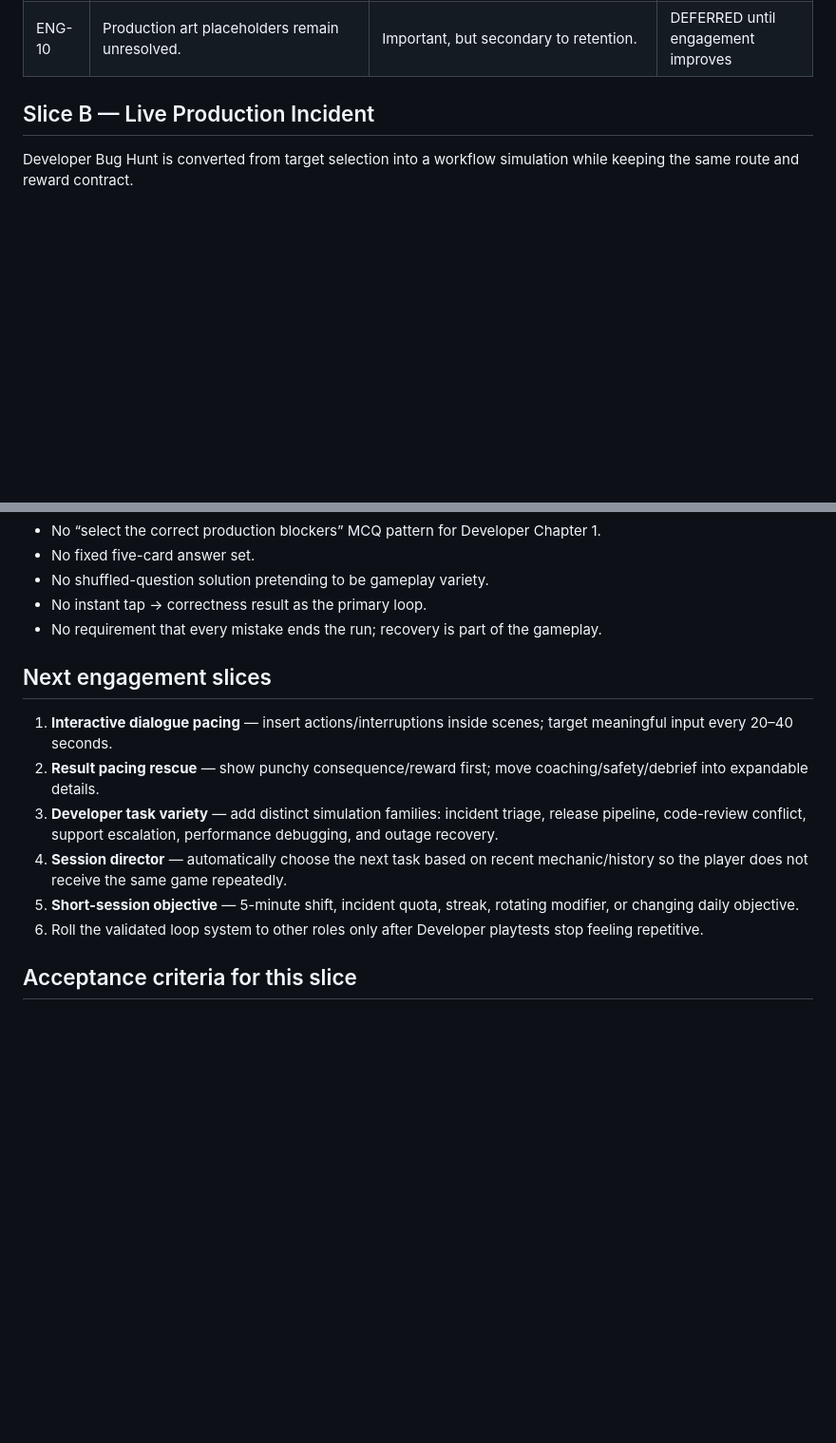
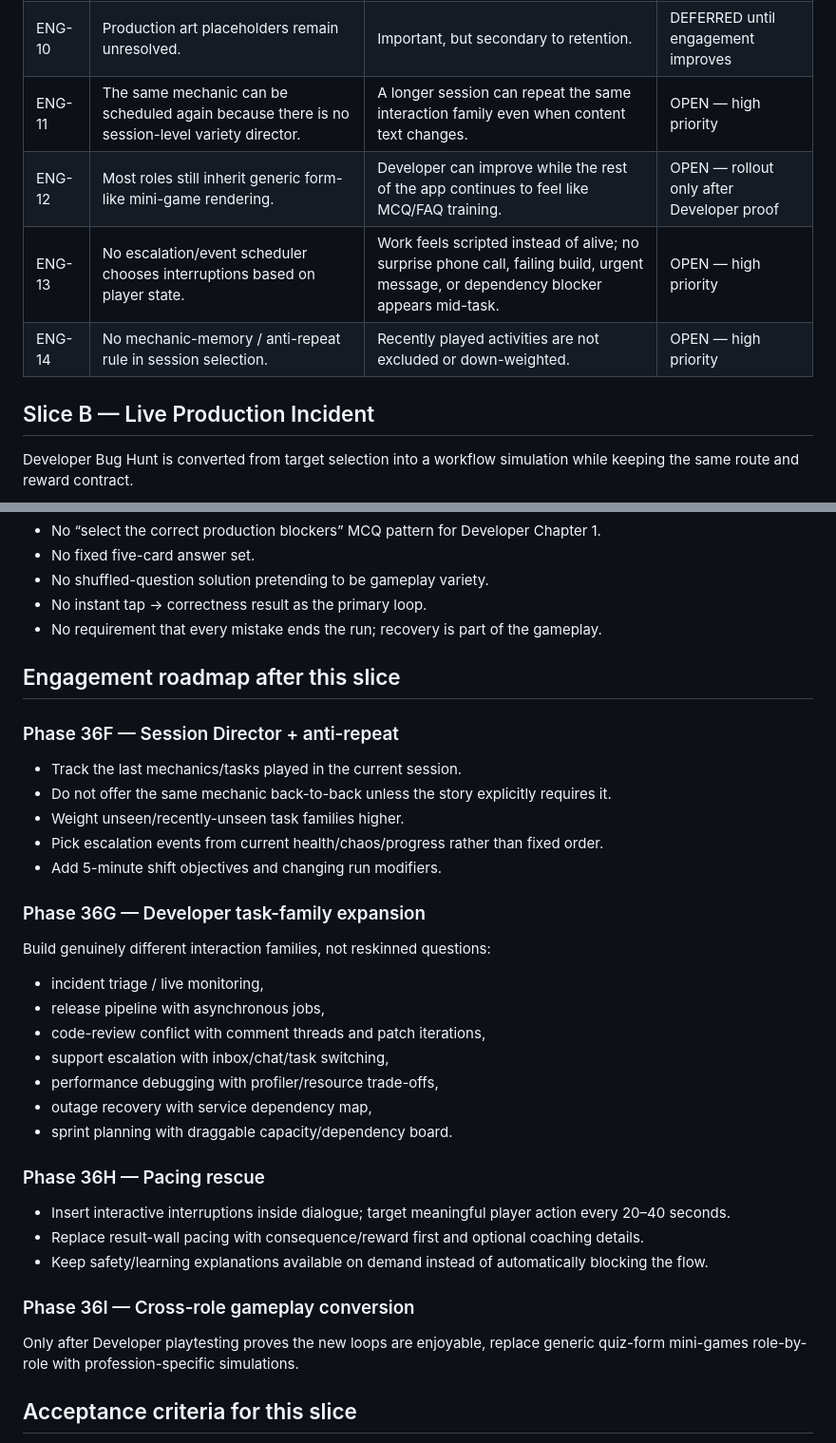
Before and after one commit to amanvishwakarma96/career-chaos-academy, a Markdown page: docs/phase36e_engagement_rescue.md, 2 parts joined by grey strips. Shown at 95% size. Drawn GitHub-style; blank space fills up the shorter version.

Commit message:
docs: record gameplay audit priorities

```diff
--- a/docs/phase36e_engagement_rescue.md
+++ b/docs/phase36e_engagement_rescue.md
@@ -19,6 +19,10 @@ This is now the highest-priority product blocker. Visual polish is secondary unt
 | ENG-08 | Post-chapter Result screen is report-heavy. | Breaks pacing and delays return to play. | OPEN — next slice |
 | ENG-09 | Developer hub still has limited activity variety and no short-session objective. | Weak “one more task / one more run” motivation. | OPEN |
 | ENG-10 | Production art placeholders remain unresolved. | Important, but secondary to retention. | DEFERRED until engagement improves |
+| ENG-11 | The same mechanic can be scheduled again because there is no session-level variety director. | A longer session can repeat the same interaction family even when content text changes. | OPEN — high priority |
+| ENG-12 | Most roles still inherit generic form-like mini-game rendering. | Developer can improve while the rest of the app continues to feel like MCQ/FAQ training. | OPEN — rollout only after Developer proof |
+| ENG-13 | No escalation/event scheduler chooses interruptions based on player state. | Work feels scripted instead of alive; no surprise phone call, failing build, urgent message, or dependency blocker appears mid-task. | OPEN — high priority |
+| ENG-14 | No mechanic-memory / anti-repeat rule in session selection. | Recently played activities are not excluded or down-weighted. | OPEN — high priority |
 
 ## Slice B — Live Production Incident
 
@@ -54,14 +58,32 @@ Developer Bug Hunt is converted from target selection into a workflow simulation
 - No instant tap → correctness result as the primary loop.
 - No requirement that every mistake ends the run; recovery is part of the gameplay.
 
-## Next engagement slices
+## Engagement roadmap after this slice
 
-1. **Interactive dialogue pacing** — insert actions/interruptions inside scenes; target meaningful input every 20–40 seconds.
-2. **Result pacing rescue** — show punchy consequence/reward first; move coaching/safety/debrief into expandable details.
-3. **Developer task variety** — add distinct simulation families: incident triage, release pipeline, code-review conflict, support escalation, performance debugging, and outage recovery.
-4. **Session director** — automatically choose the next task based on recent mechanic/history so the player does not receive the same game repeatedly.
-5. **Short-session objective** — 5-minute shift, incident quota, streak, rotating modifier, or changing daily objective.
-6. Roll the validated loop system to other roles only after Developer playtests stop feeling repetitive.
+### Phase 36F — Session Director + anti-repeat
+- Track the last mechanics/tasks played in the current session.
+- Do not offer the same mechanic back-to-back unless the story explicitly requires it.
+- Weight unseen/recently-unseen task families higher.
+- Pick escalation events from current health/chaos/progress rather than fixed order.
+- Add 5-minute shift objectives and changing run modifiers.
+
+### Phase 36G — Developer task-family expansion
+Build genuinely different interaction families, not reskinned questions:
+- incident triage / live monitoring,
+- release pipeline with asynchronous jobs,
+- code-review conflict with comment threads and patch iterations,
+- support escalation with inbox/chat/task switching,
+- performance debugging with profiler/resource trade-offs,
+- outage recovery with service dependency map,
+- sprint planning with draggable capacity/dependency board.
+
+### Phase 36H — Pacing rescue
+- Insert interactive interruptions inside dialogue; target meaningful player action every 20–40 seconds.
+- Replace result-wall pacing with consequence/reward first and optional coaching details.
+- Keep safety/learning explanations available on demand instead of automatically blocking the flow.
+
+### Phase 36I — Cross-role gameplay conversion
+Only after Developer playtesting proves the new loops are enjoyable, replace generic quiz-form mini-games role-by-role with profession-specific simulations.
 
 ## Acceptance criteria for this slice
 
```
